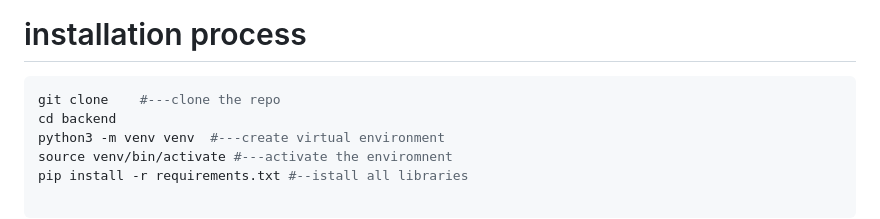
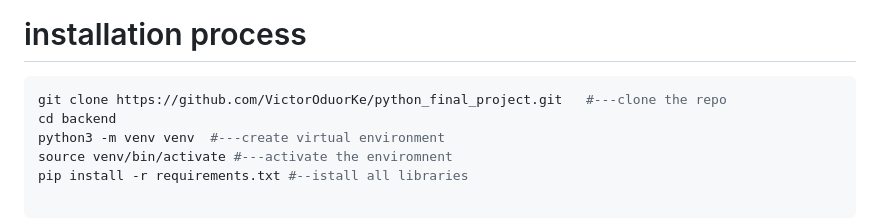
Before and after one commit to VictorOduorKe/python_final_project, a Markdown page: README.md, the part around the change. GitHub-like rendering.

````diff
--- a/README.md
+++ b/README.md
@@ -2,7 +2,7 @@
 # installation process
 
 ```bash
-git clone    #---clone the repo
+git clone https://github.com/VictorOduorKe/python_final_project.git   #---clone the repo
 cd backend
 python3 -m venv venv  #---create virtual environment
 source venv/bin/activate #---activate the enviromnent
````
